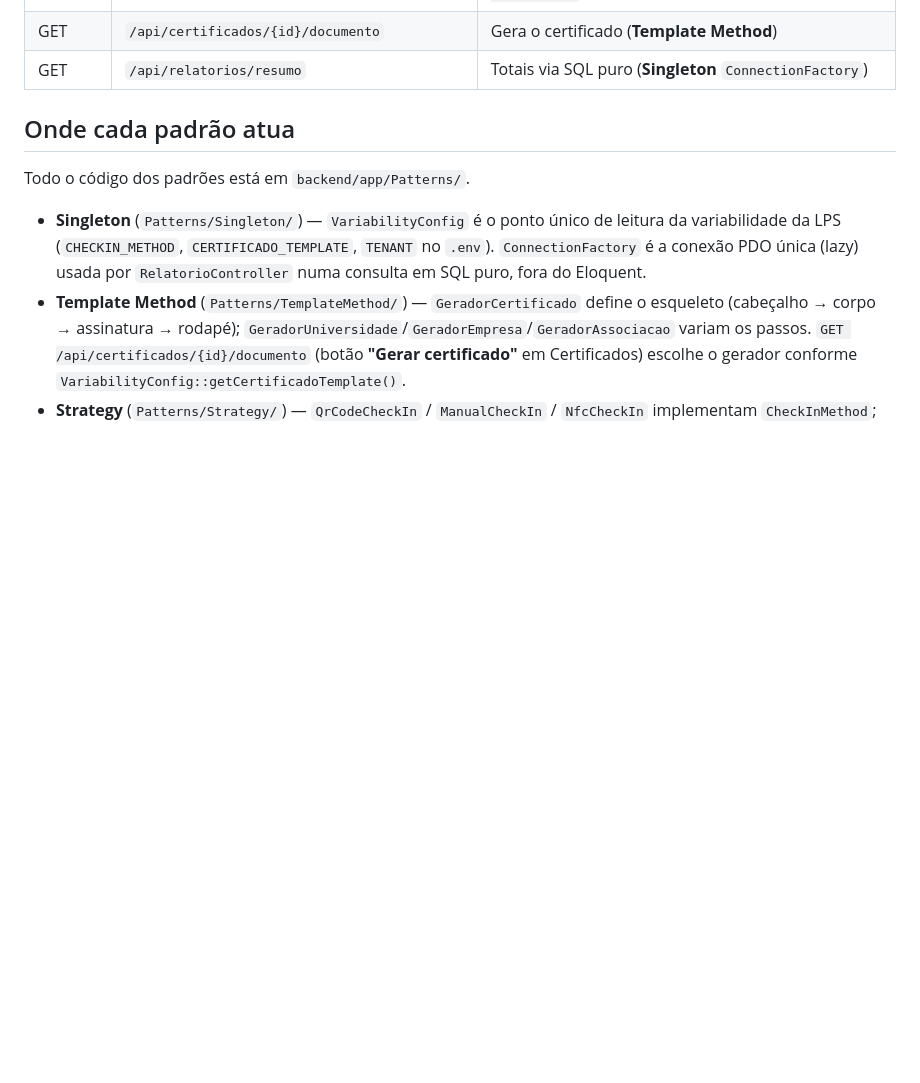
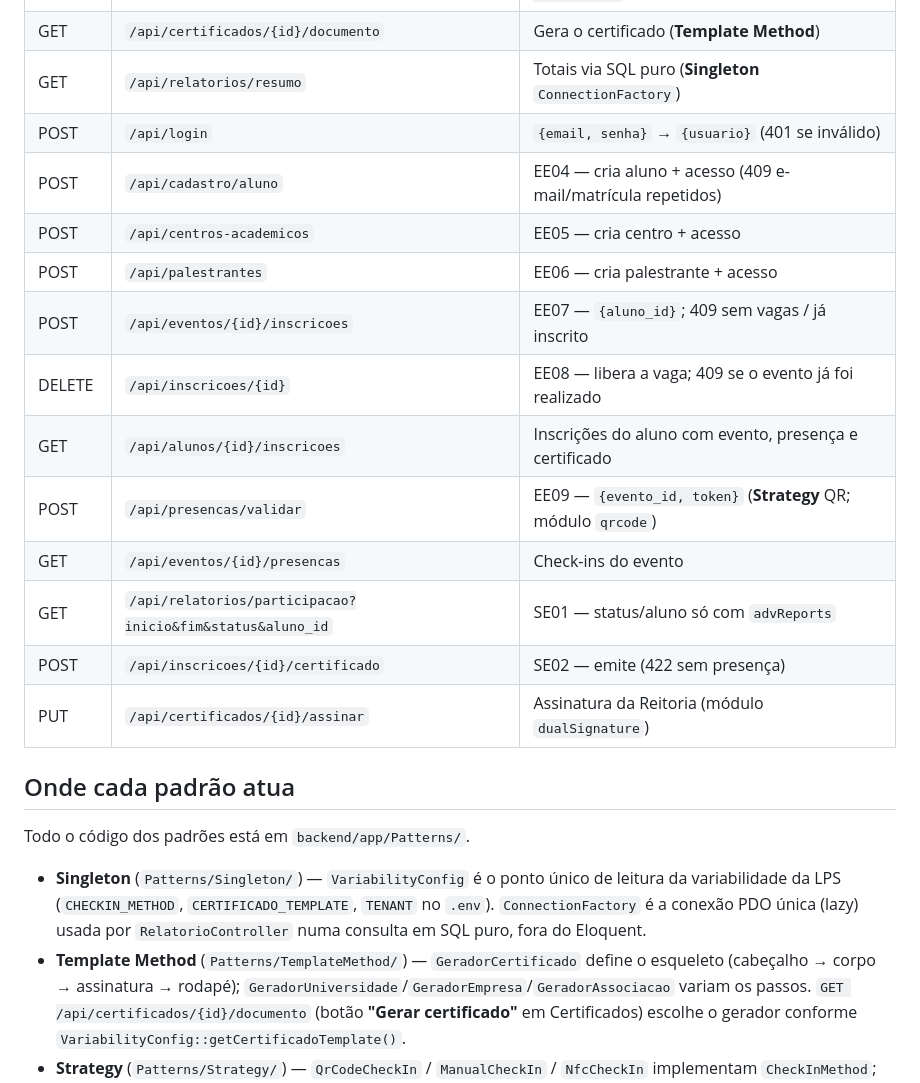
Before and after one commit to leosmkk/reuso_conecta, a Markdown page: README.md, the part around the change. GitHub-like rendering; blank space fills up the shorter version.

Commit message:
documenta telas dos prototipos login e novos endpoints

```diff
--- a/README.md
+++ b/README.md
@@ -50,6 +50,18 @@ sempre em `{"message": "..."}`.
 | POST | `/api/checkin` | Confirma presença (**Strategy**) — `{evento_id, ...payload}` |
 | GET | `/api/certificados/{id}/documento` | Gera o certificado (**Template Method**) |
 | GET | `/api/relatorios/resumo` | Totais via SQL puro (**Singleton** `ConnectionFactory`) |
+| POST | `/api/login` | `{email, senha}` → `{usuario}` (401 se inválido) |
+| POST | `/api/cadastro/aluno` | EE04 — cria aluno + acesso (409 e-mail/matrícula repetidos) |
+| POST | `/api/centros-academicos` | EE05 — cria centro + acesso |
+| POST | `/api/palestrantes` | EE06 — cria palestrante + acesso |
+| POST | `/api/eventos/{id}/inscricoes` | EE07 — `{aluno_id}`; 409 sem vagas / já inscrito |
+| DELETE | `/api/inscricoes/{id}` | EE08 — libera a vaga; 409 se o evento já foi realizado |
+| GET | `/api/alunos/{id}/inscricoes` | Inscrições do aluno com evento, presença e certificado |
+| POST | `/api/presencas/validar` | EE09 — `{evento_id, token}` (**Strategy** QR; módulo `qrcode`) |
+| GET | `/api/eventos/{id}/presencas` | Check-ins do evento |
+| GET | `/api/relatorios/participacao?inicio&fim&status&aluno_id` | SE01 — status/aluno só com `advReports` |
+| POST | `/api/inscricoes/{id}/certificado` | SE02 — emite (422 sem presença) |
+| PUT | `/api/certificados/{id}/assinar` | Assinatura da Reitoria (módulo `dualSignature`) |
 
 ## Onde cada padrão atua
 
```
